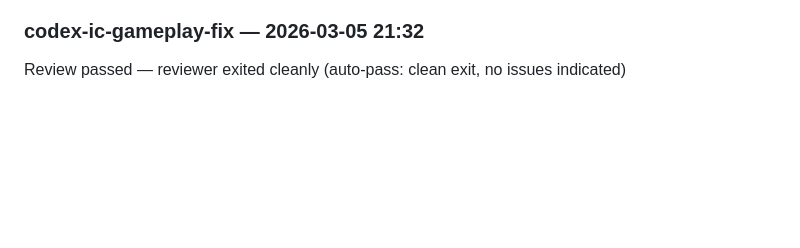
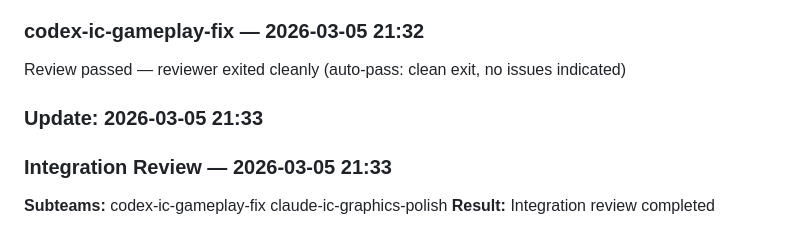
Before and after one commit to linkbag/IronCommand, a Markdown page: docs/ESR.md, the part around one of its changes. GitHub-like rendering; blank space fills up the shorter version.

```diff
--- a/docs/ESR.md
+++ b/docs/ESR.md
@@ -81,3 +81,8 @@ Review passed — reviewer exited cleanly (auto-pass: clean exit, no issues indi
 ### Update: 2026-03-05 21:32
 ### codex-ic-gameplay-fix — 2026-03-05 21:32
 Review passed — reviewer exited cleanly (auto-pass: clean exit, no issues indicated)
+
+### Update: 2026-03-05 21:33
+### Integration Review — 2026-03-05 21:33
+**Subteams:** codex-ic-gameplay-fix claude-ic-graphics-polish
+**Result:** Integration review completed
```
Also changed, not shown: other parts of docs/ESR.md (+1 -1 lines), docs/history/2026-03-05-integration.md (+41 -0 lines).
